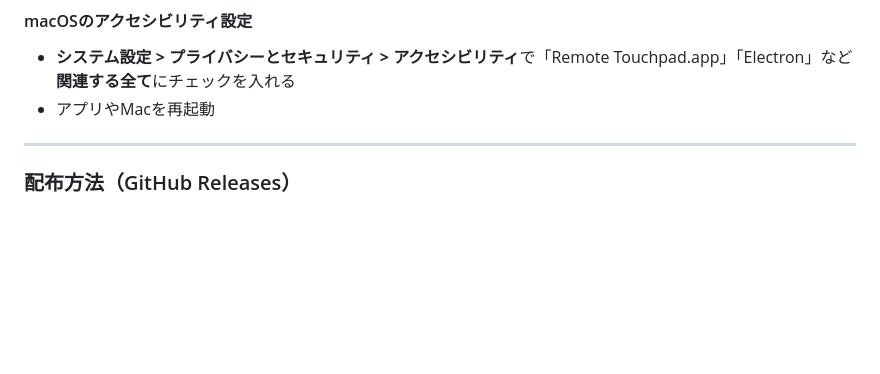
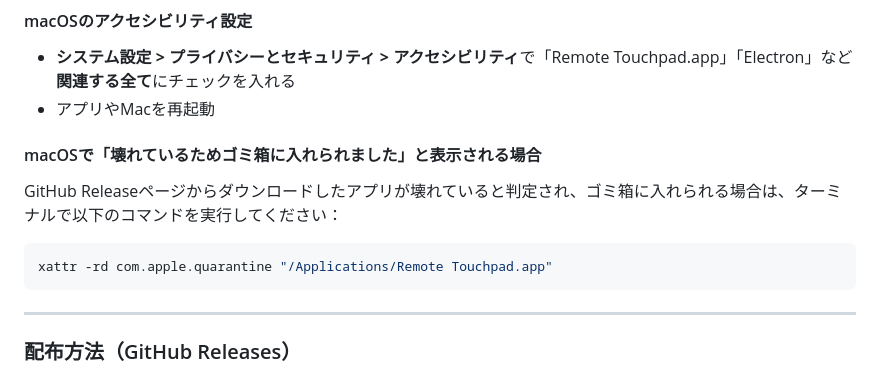
Before and after one commit to hrak0x59/remote-touchpad, a Markdown page: README_ja.md, the part around the change. GitHub-like rendering; blank space fills up the shorter version.

Commit message:
Add instructions for removing macOS quarantine flag (xattr command) to README

````diff
--- a/README_ja.md
+++ b/README_ja.md
@@ -37,6 +37,13 @@ Remote Touchpadは、スマホやタブレットをPCのリモートタッチパ
 #### macOSのアクセシビリティ設定
 - **システム設定 > プライバシーとセキュリティ > アクセシビリティ**で「Remote Touchpad.app」「Electron」など**関連する全て**にチェックを入れる
 - アプリやMacを再起動
+
+#### macOSで「壊れているためゴミ箱に入れられました」と表示される場合
+GitHub Releaseページからダウンロードしたアプリが壊れていると判定され、ゴミ箱に入れられる場合は、ターミナルで以下のコマンドを実行してください：
+
+```sh
+xattr -rd com.apple.quarantine "/Applications/Remote Touchpad.app"
+```
 
 ---
 
````
Also changed, not shown: README.md (+7 -0 lines).
